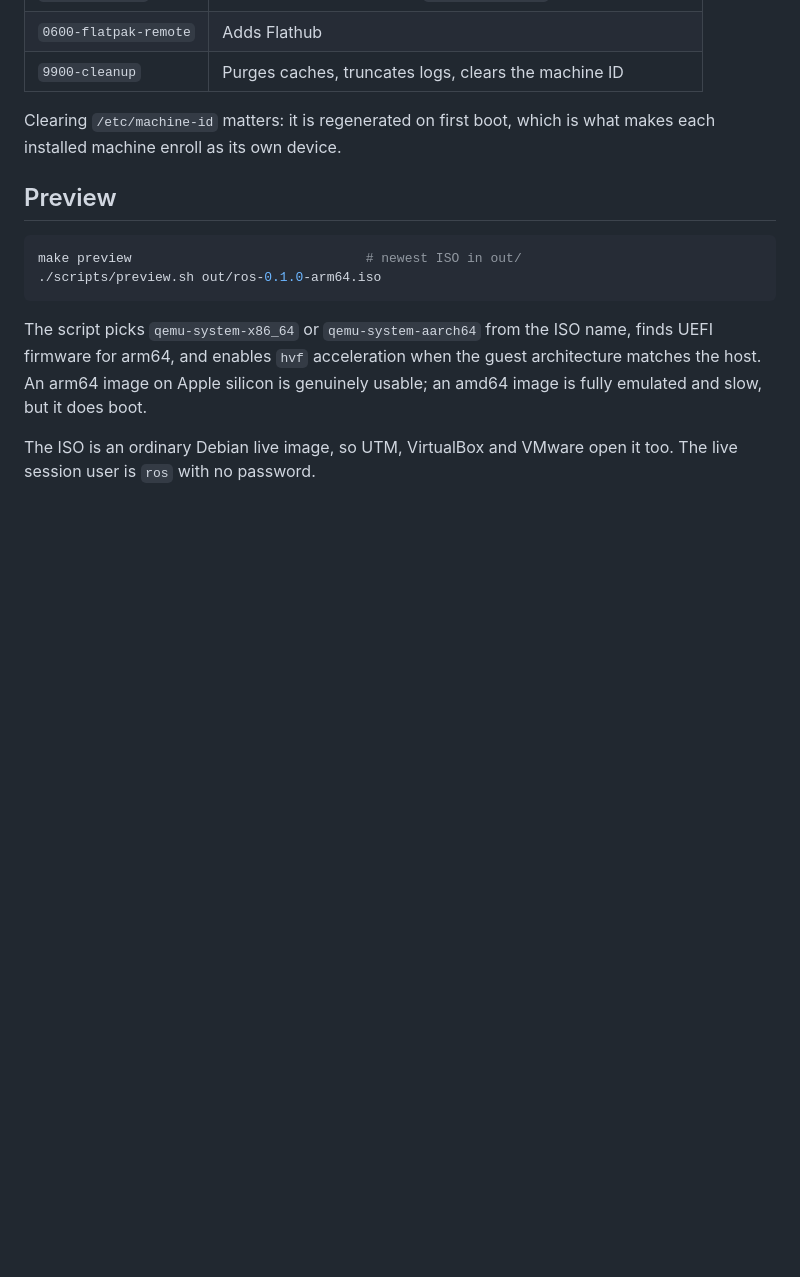
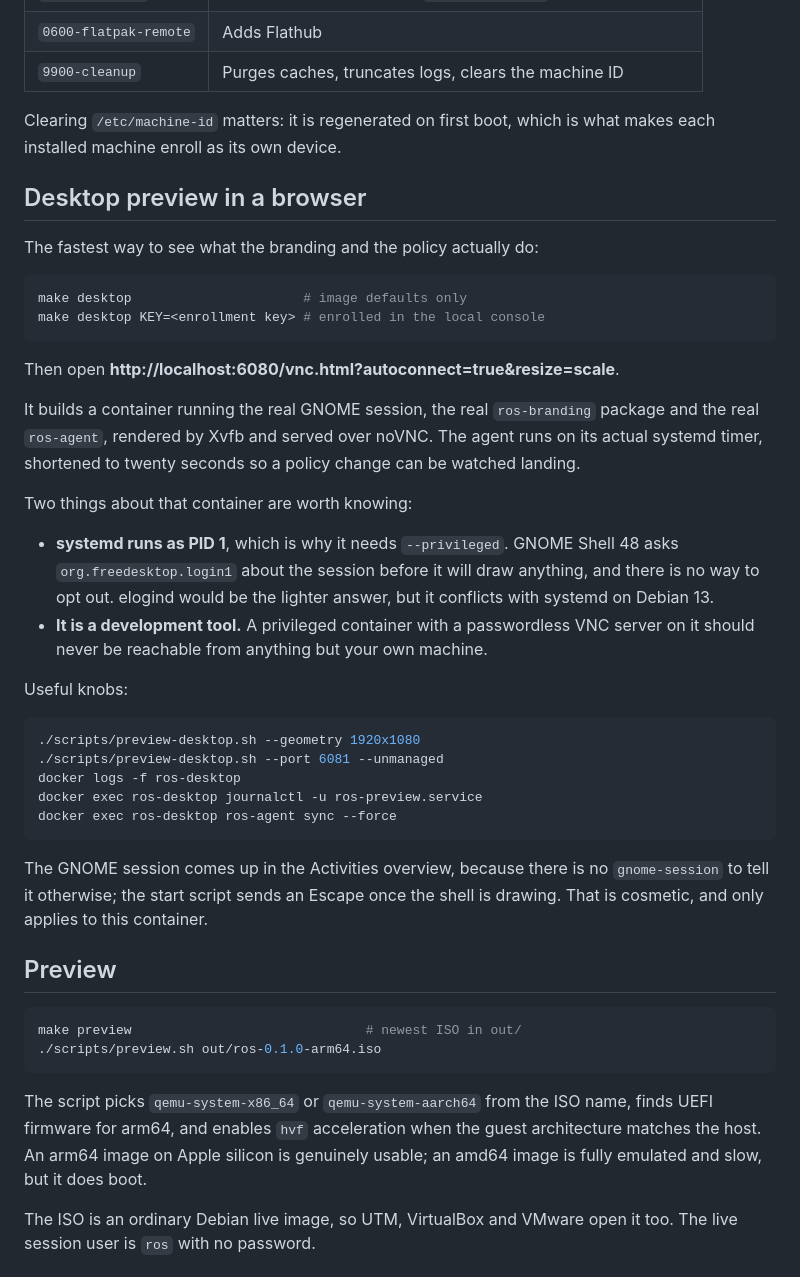
Before and after one commit to yvesm189/ros, a Markdown page: docs/building.md, the part around the change. Rendered like a GitHub page; blank space fills up the shorter version.

````diff
--- a/docs/building.md
+++ b/docs/building.md
@@ -78,6 +78,45 @@ Expect roughly 2.5–3.5 GB of ISO and about 10 GB of scratch space.
 Clearing `/etc/machine-id` matters: it is regenerated on first boot, which is
 what makes each installed machine enroll as its own device.
 
+## Desktop preview in a browser
+
+The fastest way to see what the branding and the policy actually do:
+
+```bash
+make desktop                      # image defaults only
+make desktop KEY=<enrollment key> # enrolled in the local console
+```
+
+Then open **http://localhost:6080/vnc.html?autoconnect=true&resize=scale**.
+
+It builds a container running the real GNOME session, the real `ros-branding`
+package and the real `ros-agent`, rendered by Xvfb and served over noVNC. The
+agent runs on its actual systemd timer, shortened to twenty seconds so a policy
+change can be watched landing.
+
+Two things about that container are worth knowing:
+
+- **systemd runs as PID 1**, which is why it needs `--privileged`. GNOME Shell
+  48 asks `org.freedesktop.login1` about the session before it will draw
+  anything, and there is no way to opt out. elogind would be the lighter
+  answer, but it conflicts with systemd on Debian 13.
+- **It is a development tool.** A privileged container with a passwordless VNC
+  server on it should never be reachable from anything but your own machine.
+
+Useful knobs:
+
+```bash
+./scripts/preview-desktop.sh --geometry 1920x1080
+./scripts/preview-desktop.sh --port 6081 --unmanaged
+docker logs -f ros-desktop
+docker exec ros-desktop journalctl -u ros-preview.service
+docker exec ros-desktop ros-agent sync --force
+```
+
+The GNOME session comes up in the Activities overview, because there is no
+`gnome-session` to tell it otherwise; the start script sends an Escape once the
+shell is drawing. That is cosmetic, and only applies to this container.
+
 ## Preview
 
 ```bash
````
Also changed, not shown: CHANGELOG.md (+3 -0 lines), README.md (+27 -9 lines), docs/images/desktop.png (added), 6 other files.
